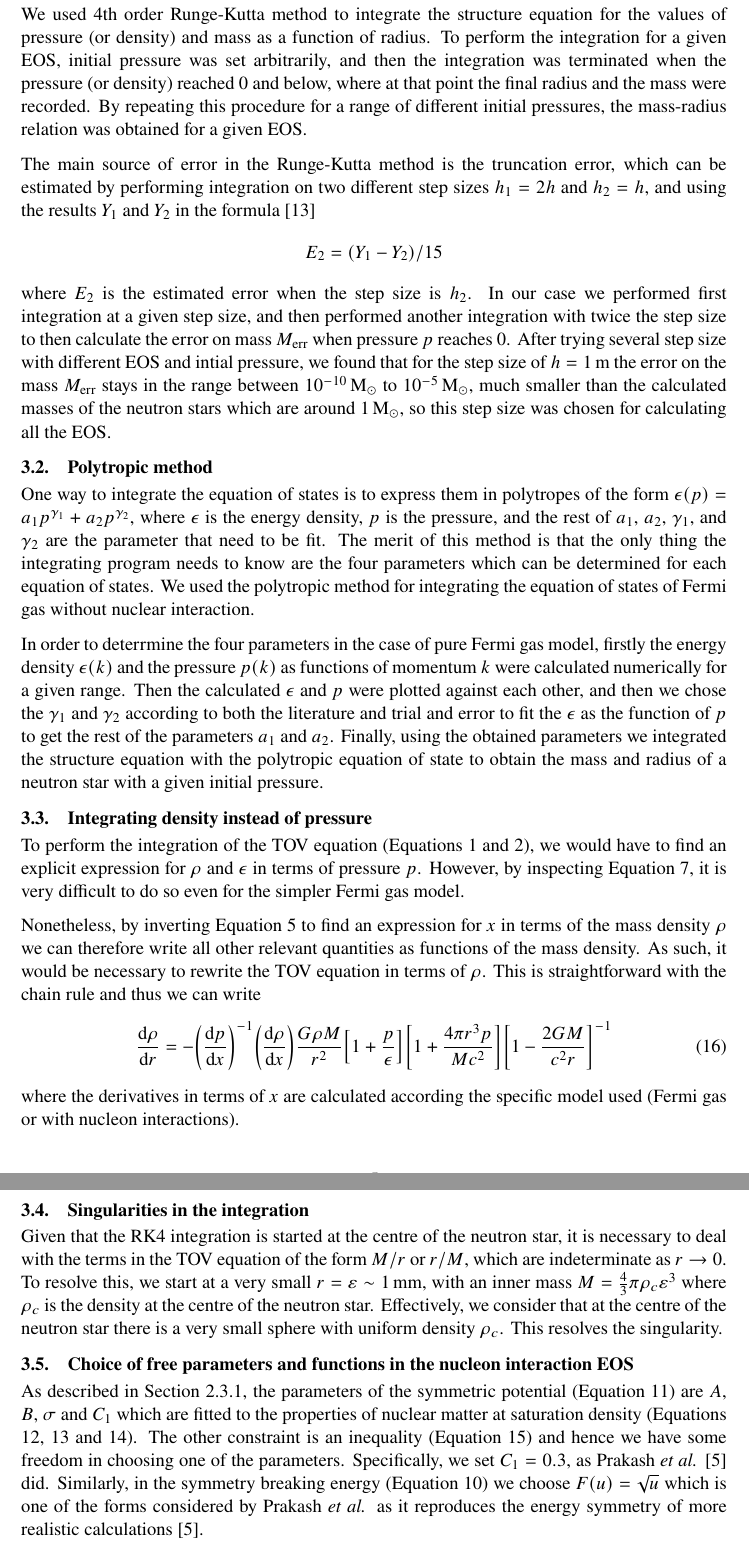
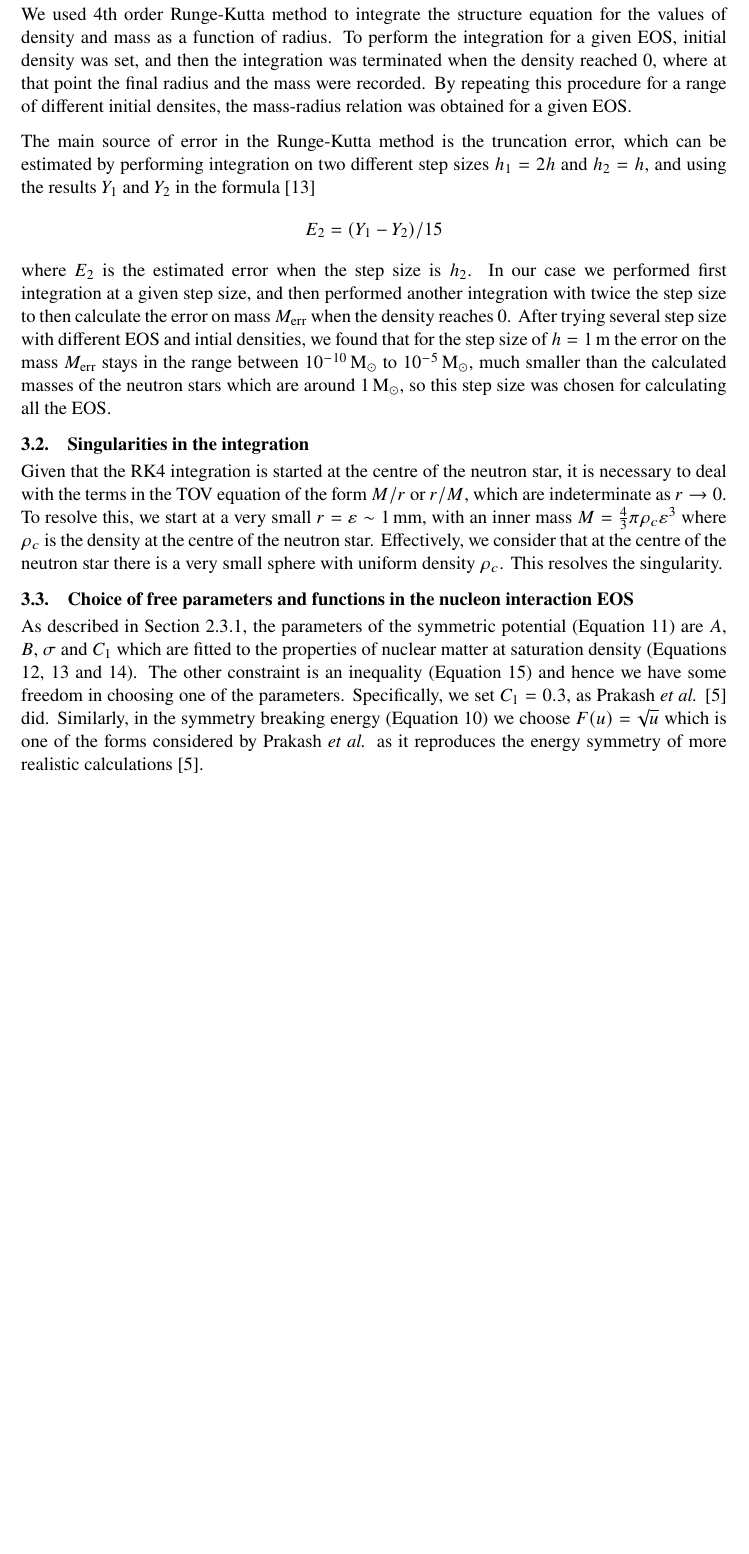
Before and after one commit to lacc97/ComputingTheoryProjectY2, a LaTeX document (Report/report.tex): two parts of pages 6 and 7 of 10 before the commit and part of page 6 of 9 after it, the two joined at a grey line, cut so that both start at the same text, the shorter picture padded with empty space. Compiled offline with pdfLaTeX.

Commit message:
Cleanup Methodology section

```diff
--- a/Report/report.tex
+++ b/Report/report.tex
@@ -145,20 +145,9 @@
 
     \section{Methodology}
         \subsection{Runge-Kutta integration and mass-radius relation}
-            We used 4th order Runge-Kutta method to integrate the structure equation for the values of pressure (or density) and mass as a function of radius. To perform the integration for a given EOS, initial pressure was set arbitrarily, and then the integration was terminated when the pressure (or density) reached 0 and below, where at that point the final radius and the mass were recorded. By repeating this procedure for a range of different initial pressures, the mass-radius relation was obtained for a given EOS.
+            We used 4th order Runge-Kutta method to integrate the structure equation for the values of density and mass as a function of radius. To perform the integration for a given EOS, initial density was set, and then the integration was terminated when the density reached 0, where at that point the final radius and the mass were recorded. By repeating this procedure for a range of different initial densites, the mass-radius relation was obtained for a given EOS.
 
-            The main source of error in the Runge-Kutta method is the truncation error, which can be estimated by performing integration on two different step sizes $h_1=2h$ and $h_2=h$, and using the results $Y_1$ and $Y_2$ in the formula  \parencite{lotkin.1951/rk.accuracy} \[E_2=(Y_1-Y_2)/15\] where $E_2$ is the estimated error when the step size is $h_2$. In our case we performed first integration at a given step size, and then performed another integration with twice the step size to then calculate the error on mass $M_{\text{err}}$ when pressure $p$ reaches 0. After trying several step size with different EOS and intial pressure, we found that for the step size of $h=\SI{1}{\meter}$ the error on the mass $M_{\text{err}}$ stays in the range between \SI{e-10}{\solarmass} to \SI{e-5}{\solarmass}, much smaller than the calculated masses of the neutron stars which are around \SI{1}{\solarmass}, so this step size was chosen for calculating all the EOS.
-
-        \subsection{Polytropic method}
-            One way to integrate the equation of states is to express them in polytropes of the form $\epsilon(p) = a_1 p^{\gamma_1} + a_2 p^{\gamma_2}$, where $\epsilon$ is the energy density, $p$ is the pressure, and the rest of $a_1$, $a_2$, $\gamma_1$, and $\gamma_2$ are the parameter that need to be fit. The merit of this method is that the only thing the integrating program needs to know are the four parameters which can be determined for each equation of states. We used the polytropic method for integrating the equation of states of Fermi gas without nuclear interaction.
-
-
-            In order to deterrmine the four parameters in the case of pure Fermi gas model, firstly the energy density $\epsilon(k)$ and the pressure $p(k)$ as functions of momentum $k$ were calculated numerically for a given range. Then the calculated $\epsilon$ and $p$ were plotted against each other, and then we chose the $\gamma_1$ and $\gamma_2$ according to both the literature and trial and error to fit the $\epsilon$ as the function of $p$ to get the rest of the parameters $a_1$ and $a_2$. Finally, using the obtained parameters we integrated the structure equation with the polytropic equation of state to obtain the mass and radius of a neutron star with a given initial pressure.
-
-        \subsection{Integrating density instead of pressure}
-            To perform the integration of the TOV equation (Equations \ref{eq/tov.pressure} and \ref{eq/tov.mass}), we would have to find an explicit expression for $\rho$ and $\epsilon$ in terms of pressure $p$. However, by inspecting Equation \ref{eq/fermi/pressure}, it is very difficult to do so even for the simpler Fermi gas model.
-
-            Nonetheless, by inverting Equation \ref{eq/fermi/mass.density} to find an expression for $x$ in terms of the mass density $\rho$ we can therefore write all other relevant quantities as functions of the mass density. As such, it would be necessary to rewrite the TOV equation in terms of $\rho$. This is straightforward with the chain rule and thus we can write \begin{equation}\label{eq/tov.density}\dv{\rho}{r}=-\qty(\dv{p}{x})^{-1}\qty(\dv{\rho}{x})\frac{G\rho M}{r^{2}}\qty[1+\frac{p}{\epsilon}]\qty[1+\frac{4\pi r^{3}p}{Mc^{2}}]\qty[1-\frac{2GM}{c^{2}r}]^{-1}\end{equation} where the derivatives in terms of $x$ are calculated according the specific model used (Fermi gas or with nucleon interactions).
+            The main source of error in the Runge-Kutta method is the truncation error, which can be estimated by performing integration on two different step sizes $h_{1}=2h$ and $h_{2}=h$, and using the results $Y_{1}$ and $Y_{2}$ in the formula  \parencite{lotkin.1951/rk.accuracy} \[E_{2}=(Y_{1}-Y_{2})/15\] where $E_{2}$ is the estimated error when the step size is $h_{2}$. In our case we performed first integration at a given step size, and then performed another integration with twice the step size to then calculate the error on mass $M_{\text{err}}$ when the density reaches 0. After trying several step size with different EOS and intial densities, we found that for the step size of $h=\SI{1}{\meter}$ the error on the mass $M_{\text{err}}$ stays in the range between \SI{e-10}{\solarmass} to \SI{e-5}{\solarmass}, much smaller than the calculated masses of the neutron stars which are around \SI{1}{\solarmass}, so this step size was chosen for calculating all the EOS.
 
         \subsection{Singularities in the integration}
             Given that the RK4 integration is started at the centre of the neutron star, it is necessary to deal with the terms in the TOV equation of the form $M/r$ or $r/M$, which are indeterminate as $r\to0$. To resolve this, we start at a very small $r=\varepsilon\sim\SI{1}{\milli\meter}$, with an inner mass $M=\frac{4}{3}\pi\rho_{c}\varepsilon^{3}$ where $\rho_{c}$ is the density at the centre of the neutron star. Effectively, we consider that at the centre of the neutron star there is a very small sphere with uniform density $\rho_{c}$. This resolves the singularity.
```
